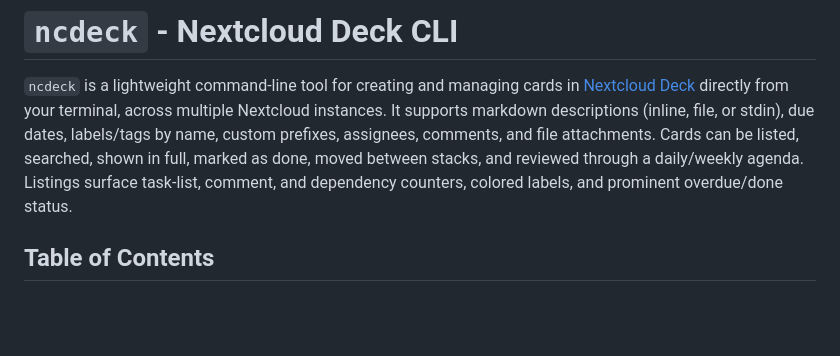
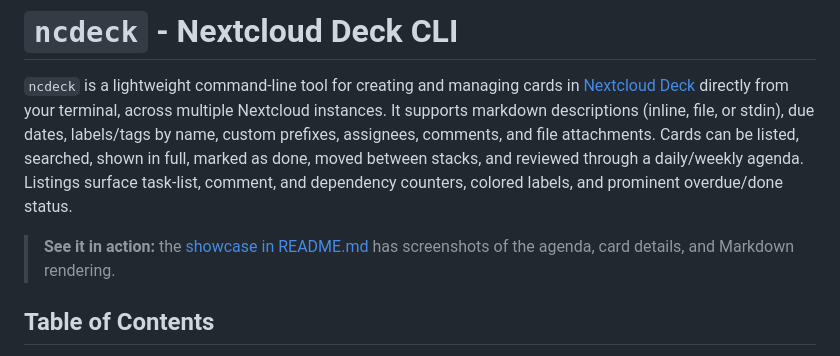
Before and after one commit to small1/ncdeck-cli, a Markdown page: README_FULL.md, the part around the change. Drawn GitHub-style; blank space fills up the shorter version.

```diff
--- a/README_FULL.md
+++ b/README_FULL.md
@@ -1,6 +1,8 @@
 # `ncdeck` - Nextcloud Deck CLI
 
 `ncdeck` is a lightweight command-line tool for creating and managing cards in [Nextcloud Deck](https://apps.nextcloud.com/apps/deck) directly from your terminal, across multiple Nextcloud instances. It supports markdown descriptions (inline, file, or stdin), due dates, labels/tags by name, custom prefixes, assignees, comments, and file attachments. Cards can be listed, searched, shown in full, marked as done, moved between stacks, and reviewed through a daily/weekly agenda. Listings surface task-list, comment, and dependency counters, colored labels, and prominent overdue/done status.
+
+> **See it in action:** the [showcase in README.md](README.md#showcase) has screenshots of the agenda, card details, and Markdown rendering.
 
 ## Table of Contents
 
```
Also changed, not shown: README.md (+22 -0 lines), Screenshots/screenshot-2026-11-11_12-19-18-ghostty.png (added), Screenshots/screenshot-2026-11-11_12-22-54-ghostty.png (added), Screenshots/screenshot-2026-11-11_12-24-23-ghostty.png (added).
